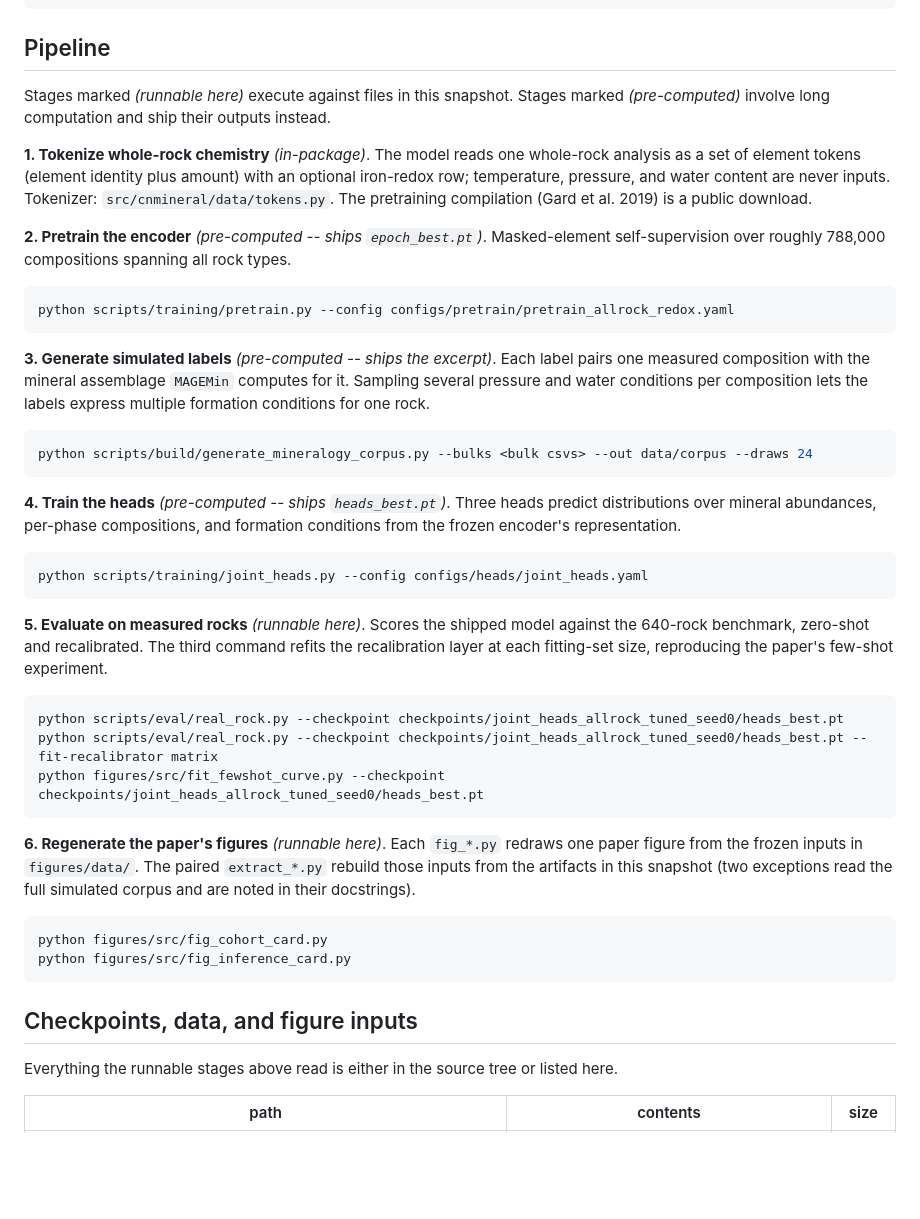
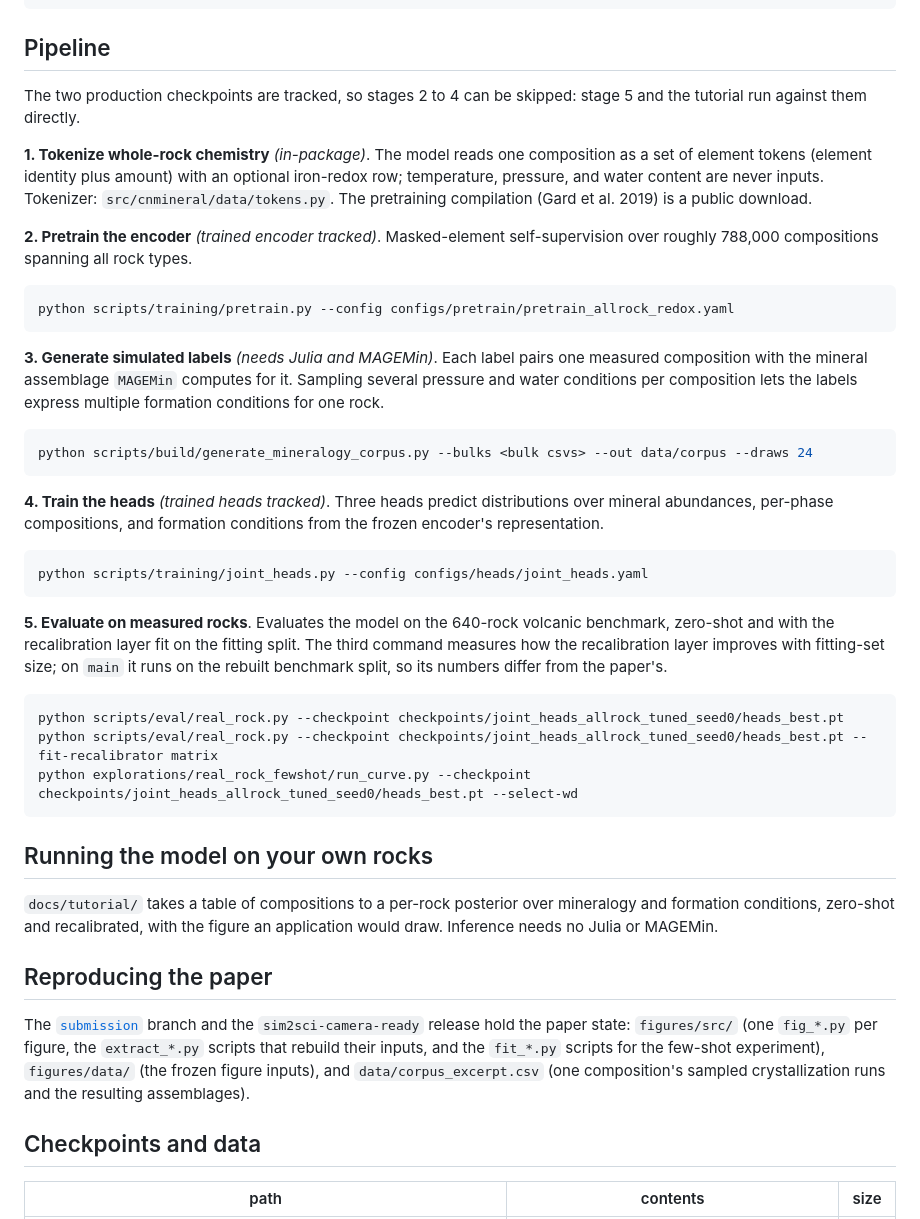
Before and after one commit to matthew-j-liu/phasecast, a Markdown page: README.md, the part around one of its changes. Drawn GitHub-style; blank space fills up the shorter version.

Commit message:
readme: describe main rather than the submission snapshot, point paper reproduction to the submission branch and the release, add the tutorial and a repository layout, and drop the figure and excerpt rows that live only on submission.

````diff
--- a/README.md
+++ b/README.md
@@ -60,68 +60,68 @@ julia --project=magemin -e 'using Pkg; Pkg.instantiate()'
 
 ## Pipeline
 
-Stages marked *(runnable here)* execute against files in this snapshot.
-Stages marked *(pre-computed)* involve long computation and ship their
-outputs instead.
+The two production checkpoints are tracked, so stages 2 to 4 can be skipped:
+stage 5 and the tutorial run against them directly.
 
 **1. Tokenize whole-rock chemistry** *(in-package)*. The model reads one
-whole-rock analysis as a set of element tokens (element identity plus amount)
-with an optional iron-redox row; temperature, pressure, and water content are
-never inputs. Tokenizer: `src/cnmineral/data/tokens.py`. The pretraining
+composition as a set of element tokens (element identity plus amount) with an
+optional iron-redox row; temperature, pressure, and water content are never
+inputs. Tokenizer: `src/cnmineral/data/tokens.py`. The pretraining
 compilation (Gard et al. 2019) is a public download.
 
-**2. Pretrain the encoder** *(pre-computed -- ships `epoch_best.pt`)*.
-Masked-element self-supervision over roughly 788,000 compositions spanning
-all rock types.
+**2. Pretrain the encoder** *(trained encoder tracked)*. Masked-element
+self-supervision over roughly 788,000 compositions spanning all rock types.
 
 ```bash
 python scripts/training/pretrain.py --config configs/pretrain/pretrain_allrock_redox.yaml
 ```
 
-**3. Generate simulated labels** *(pre-computed -- ships the excerpt)*. Each
-label pairs one measured composition with the mineral assemblage `MAGEMin`
-computes for it. Sampling several pressure and water conditions per
-composition lets the labels express multiple formation conditions for one
-rock.
+**3. Generate simulated labels** *(needs Julia and MAGEMin)*. Each label pairs
+one measured composition with the mineral assemblage `MAGEMin` computes for
+it. Sampling several pressure and water conditions per composition lets the
+labels express multiple formation conditions for one rock.
 
 ```bash
 python scripts/build/generate_mineralogy_corpus.py --bulks <bulk csvs> --out data/corpus --draws 24
 ```
 
-**4. Train the heads** *(pre-computed -- ships `heads_best.pt`)*. Three heads
-predict distributions over mineral abundances, per-phase compositions, and
-formation conditions from the frozen encoder's representation.
+**4. Train the heads** *(trained heads tracked)*. Three heads predict
+distributions over mineral abundances, per-phase compositions, and formation
+conditions from the frozen encoder's representation.
 
 ```bash
 python scripts/training/joint_heads.py --config configs/heads/joint_heads.yaml
 ```
 
-**5. Evaluate on measured rocks** *(runnable here)*. Scores the shipped model
-against the 640-rock benchmark, zero-shot and recalibrated. The third command
-refits the recalibration layer at each fitting-set size, reproducing the
-paper's few-shot experiment.
+**5. Evaluate on measured rocks**. Evaluates the model on the 640-rock
+volcanic benchmark, zero-shot and with the recalibration layer fit on the
+fitting split. The third command measures how the recalibration layer improves
+with fitting-set size; on `main` it runs on the rebuilt benchmark split, so
+its numbers differ from the paper's.
 
 ```bash
 python scripts/eval/real_rock.py --checkpoint checkpoints/joint_heads_allrock_tuned_seed0/heads_best.pt
 python scripts/eval/real_rock.py --checkpoint checkpoints/joint_heads_allrock_tuned_seed0/heads_best.pt --fit-recalibrator matrix
-python figures/src/fit_fewshot_curve.py --checkpoint checkpoints/joint_heads_allrock_tuned_seed0/heads_best.pt
+python explorations/real_rock_fewshot/run_curve.py --checkpoint checkpoints/joint_heads_allrock_tuned_seed0/heads_best.pt --select-wd
 ```
 
-**6. Regenerate the paper's figures** *(runnable here)*. Each `fig_*.py`
-redraws one paper figure from the frozen inputs in `figures/data/`. The
-paired `extract_*.py` rebuild those inputs from the artifacts in this
-snapshot (two exceptions read the full simulated corpus and are noted in
-their docstrings).
+## Running the model on your own rocks
 
-```bash
-python figures/src/fig_cohort_card.py
-python figures/src/fig_inference_card.py
-```
+`docs/tutorial/` takes a table of compositions to a per-rock posterior over
+mineralogy and formation conditions, zero-shot and recalibrated, with the
+figure an application would draw. Inference needs no Julia or MAGEMin.
 
-## Checkpoints, data, and figure inputs
+## Reproducing the paper
 
-Everything the runnable stages above read is either in the source tree or
-listed here.
+The [`submission`](https://github.com/matthew-j-liu/phasecast/tree/submission)
+branch and the `sim2sci-camera-ready` release hold the paper state:
+`figures/src/` (one `fig_*.py` per figure, the `extract_*.py` scripts that
+rebuild their inputs, and the `fit_*.py` scripts for the few-shot
+experiment), `figures/data/` (the frozen figure inputs), and
+`data/corpus_excerpt.csv` (one composition's sampled crystallization runs and
+the resulting assemblages).
+
+## Checkpoints and data
 
 | path | contents | size |
 |---|---|---|
````
Also changed, not shown: other parts of README.md (+17 -8 lines).
